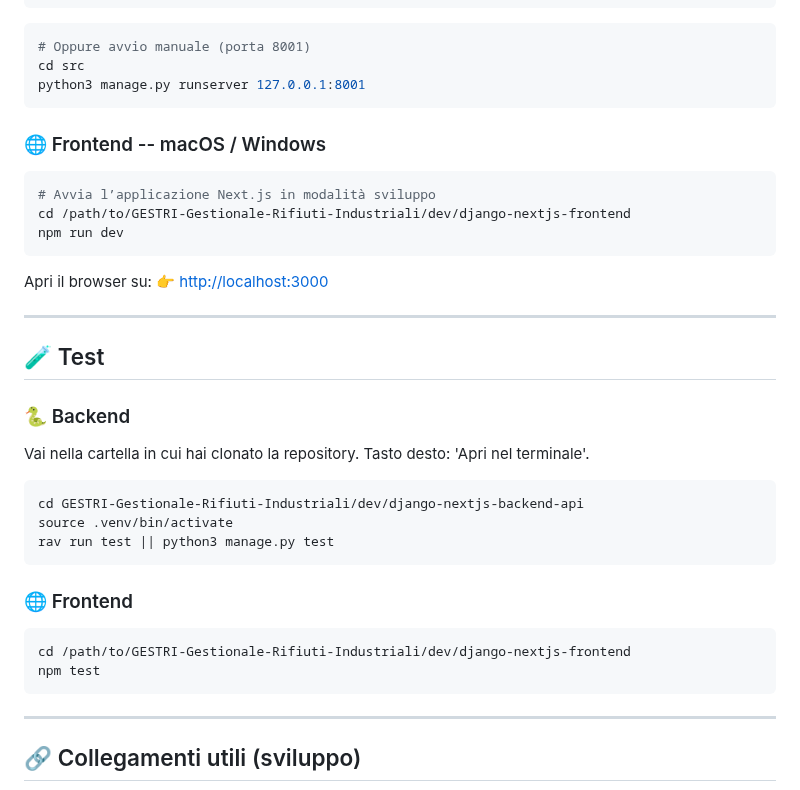
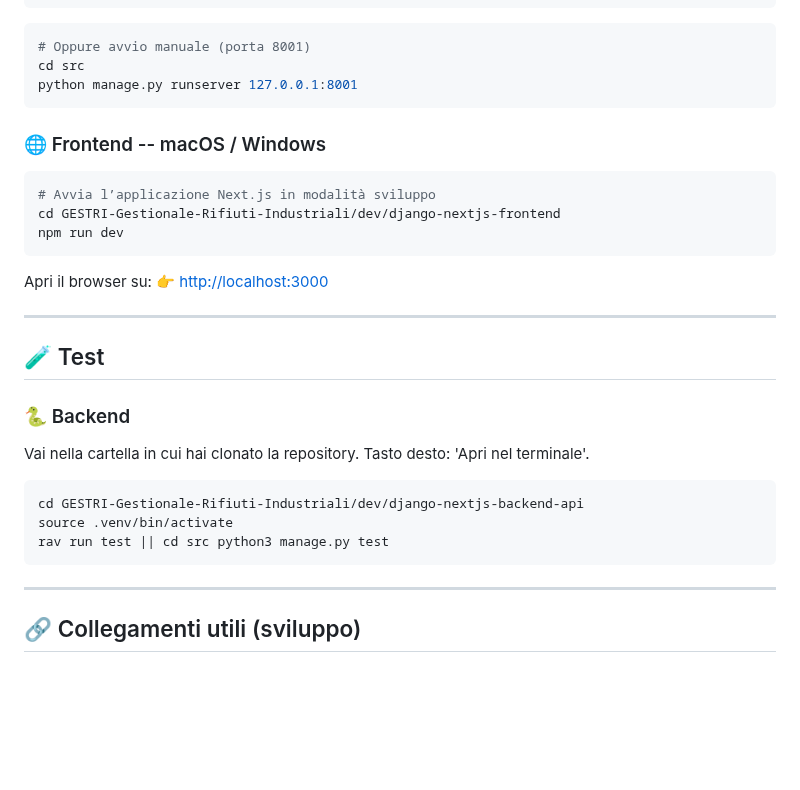
Before and after one commit to davideronchini/GESTRI-Gestionale-Rifiuti-Industriali, a Markdown page: README.md, the part around one of its changes. GitHub-like rendering; blank space fills up the shorter version.

````diff
--- a/README.md
+++ b/README.md
@@ -177,14 +171,14 @@ rav run server
 ```bash
 # Oppure avvio manuale (porta 8001)
 cd src
-python3 manage.py runserver 127.0.0.1:8001
+python manage.py runserver 127.0.0.1:8001
 ```
 
 ### 🌐 Frontend -- macOS / Windows
 
 ```bash
 # Avvia l’applicazione Next.js in modalità sviluppo
-cd /path/to/GESTRI-Gestionale-Rifiuti-Industriali/dev/django-nextjs-frontend
+cd GESTRI-Gestionale-Rifiuti-Industriali/dev/django-nextjs-frontend
 npm run dev
 ```
 
@@ -201,14 +195,7 @@ Vai nella cartella in cui hai clonato la repository. Tasto desto: 'Apri nel term
 ```bash
 cd GESTRI-Gestionale-Rifiuti-Industriali/dev/django-nextjs-backend-api
 source .venv/bin/activate
-rav run test || python3 manage.py test
-```
-
-### 🌐 Frontend
-
-```bash
-cd /path/to/GESTRI-Gestionale-Rifiuti-Industriali/dev/django-nextjs-frontend
-npm test
+rav run test || cd src python3 manage.py test
 ```
 
 ---
````
Also changed, not shown: other parts of README.md (+25 -31 lines).
